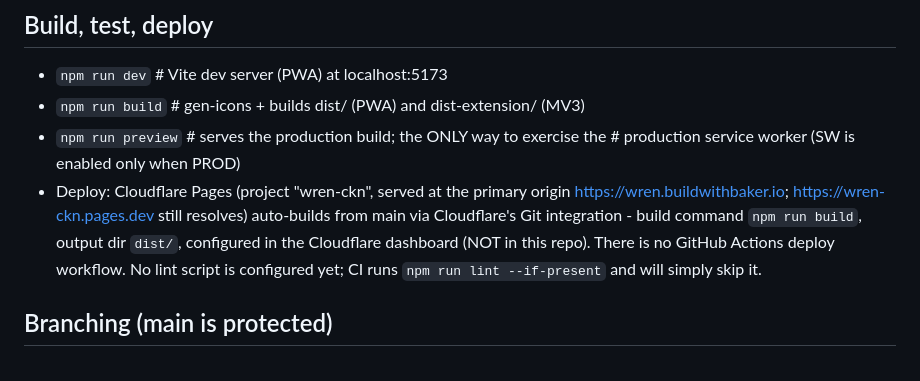
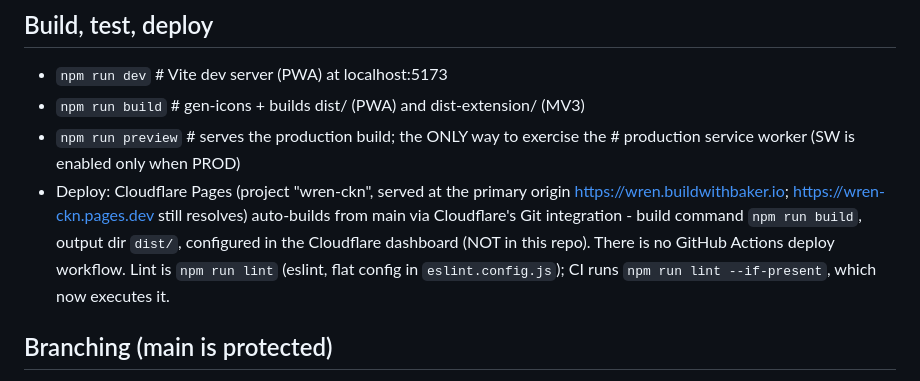
Before and after one commit to buildwithbaker/wren, a Markdown page: CLAUDE.md, the part around the change. GitHub-like rendering.

Commit message:
docs: correct stale 'no lint script' claim (eslint exists, CI runs it) (#73)
package.json has lint/lint:fix scripts (eslint . with eslint.config.js flat config) and CI's npm run lint --if-present now executes rather than skips. Update CLAUDE.md and docs/internal/architecture.md to match.

Co-authored-by: Claude Opus 4.8 <noreply@anthropic.com>

```diff
--- a/CLAUDE.md
+++ b/CLAUDE.md
@@ -12,8 +12,9 @@ See @docs/internal/architecture.md for the deep architecture reference (file map
   https://wren.buildwithbaker.io; https://wren-ckn.pages.dev still resolves)
   auto-builds from main via Cloudflare's Git integration - build command
   `npm run build`, output dir `dist/`, configured in the Cloudflare dashboard
-  (NOT in this repo). There is no GitHub Actions deploy workflow. No lint script
-  is configured yet; CI runs `npm run lint --if-present` and will simply skip it.
+  (NOT in this repo). There is no GitHub Actions deploy workflow. Lint is
+  `npm run lint` (eslint, flat config in `eslint.config.js`); CI runs
+  `npm run lint --if-present`, which now executes it.
 
 ## Branching (main is protected)
 `main` is protected - direct pushes are rejected. Branch, commit, push, open a
```
Also changed, not shown: docs/internal/architecture.md (+1 -1 lines).
